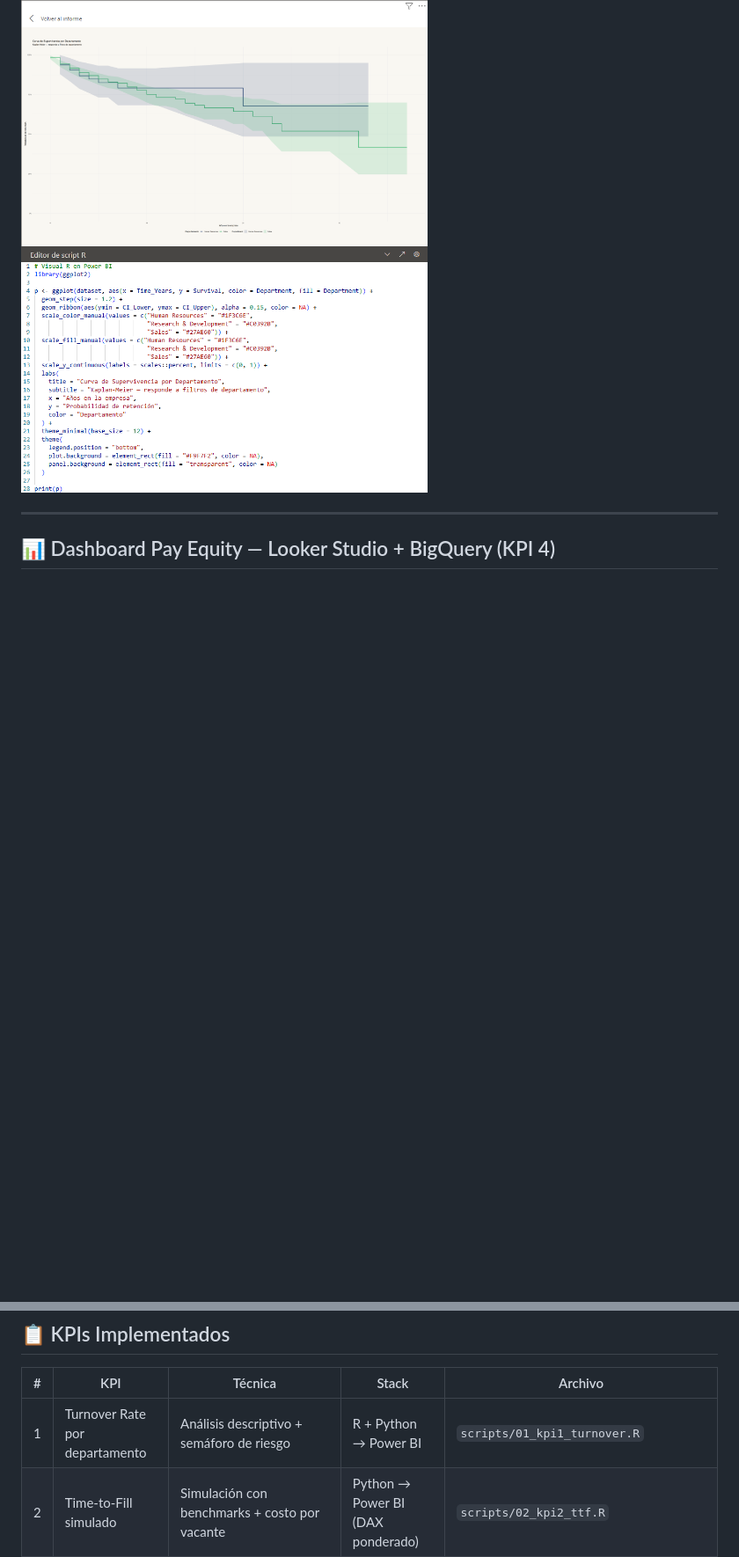
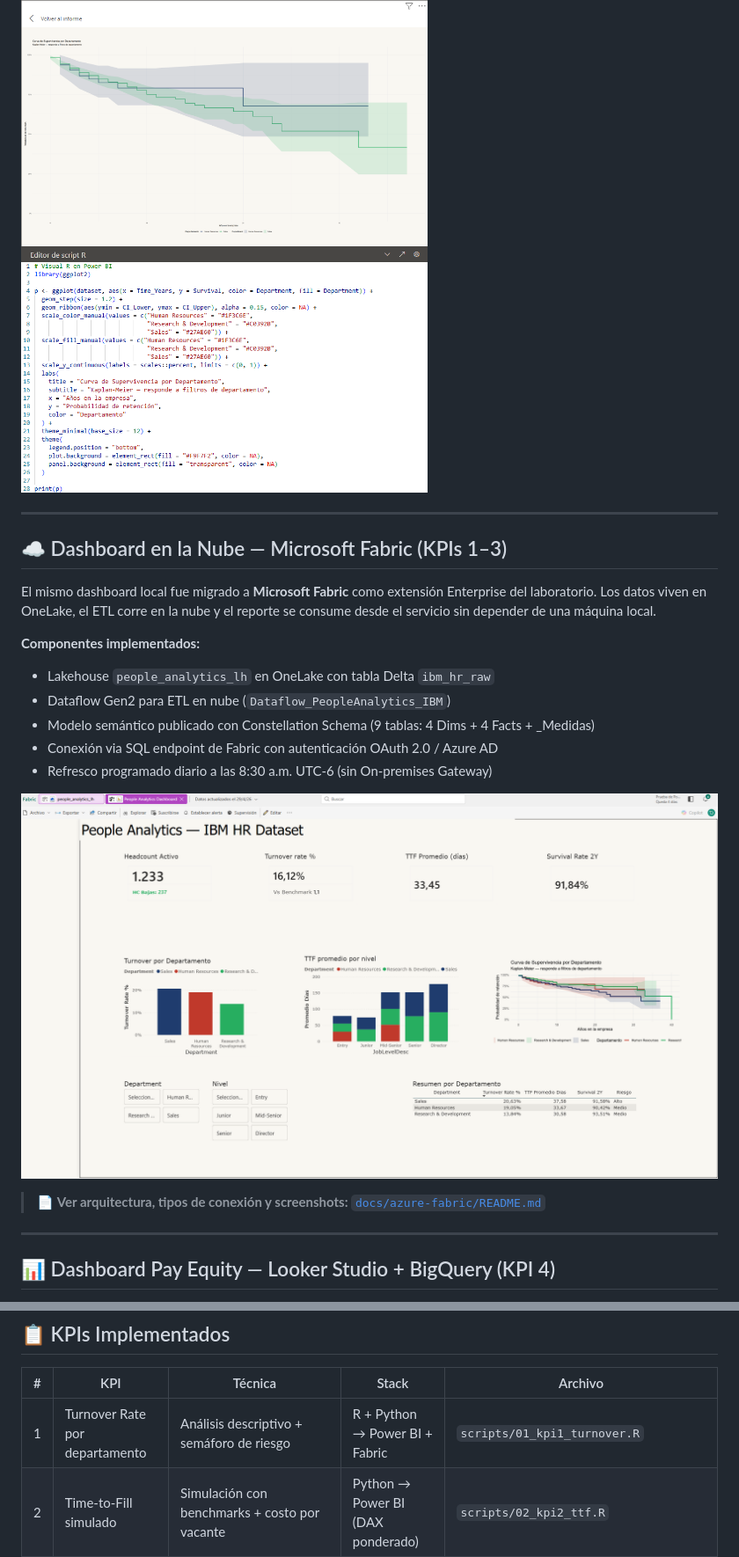
Before and after one commit to LuisCeja1286/people-analytics-ibm-lab, a Markdown page: readme.md, 2 parts joined by grey strips. Shown at 88% size. GitHub-like rendering; blank space fills up the shorter version.

```diff
--- a/readme.md
+++ b/readme.md
@@ -66,6 +81,23 @@ FactEmpleados ──→ DimGender
 - **DAX clave**: TTF Promedio usa promedio ponderado (`SUMX(FactTTF, avg_ttf * n_vacantes) / SUM(n_vacantes)`) — no `AVERAGE` simple
 
 ![Kaplan-Meier](docs/images/Kaplan-Meier_R.png)
+
+---
+
+## ☁️ Dashboard en la Nube — Microsoft Fabric (KPIs 1–3)
+
+El mismo dashboard local fue migrado a **Microsoft Fabric** como extensión Enterprise del laboratorio. Los datos viven en OneLake, el ETL corre en la nube y el reporte se consume desde el servicio sin depender de una máquina local.
+
+**Componentes implementados:**
+- Lakehouse `people_analytics_lh` en OneLake con tabla Delta `ibm_hr_raw`
+- Dataflow Gen2 para ETL en nube (`Dataflow_PeopleAnalytics_IBM`)
+- Modelo semántico publicado con Constellation Schema (9 tablas: 4 Dims + 4 Facts + _Medidas)
+- Conexión via SQL endpoint de Fabric con autenticación OAuth 2.0 / Azure AD
+- Refresco programado diario a las 8:30 a.m. UTC-6 (sin On-premises Gateway)
+
+![Dashboard Fabric](docs/azure-fabric/screenshots/06_published_report.png)
+
+> 📄 **Ver arquitectura, tipos de conexión y screenshots:** [`docs/azure-fabric/README.md`](docs/azure-fabric/README.md)
 
 ---
 
@@ -105,7 +137,7 @@ ORDER BY df.Gender, df.JobLevel
 
 | # | KPI | Técnica | Stack | Archivo |
 |---|-----|---------|-------|---------|
-| 1 | Turnover Rate por departamento | Análisis descriptivo + semáforo de riesgo | R + Python → Power BI | `scripts/01_kpi1_turnover.R` |
+| 1 | Turnover Rate por departamento | Análisis descriptivo + semáforo de riesgo | R + Python → Power BI + Fabric | `scripts/01_kpi1_turnover.R` |
 | 2 | Time-to-Fill simulado | Simulación con benchmarks + costo por vacante | Python → Power BI (DAX ponderado) | `scripts/02_kpi2_ttf.R` |
 | 3 | Survival Analysis (retención) | Kaplan-Meier + intervalos de confianza | R (survminer) → Power BI Visual R | `scripts/03_kpi3_survival.R` |
 | 4 | Pay Equity — brecha salarial | CTEs + APPROX_QUANTILES + compa-ratio | BigQuery SQL → Looker Studio | `sql/04_kpi4_pay_equity_bigquery.sql` |
```
Also changed, not shown: other parts of readme.md (+42 -14 lines).
